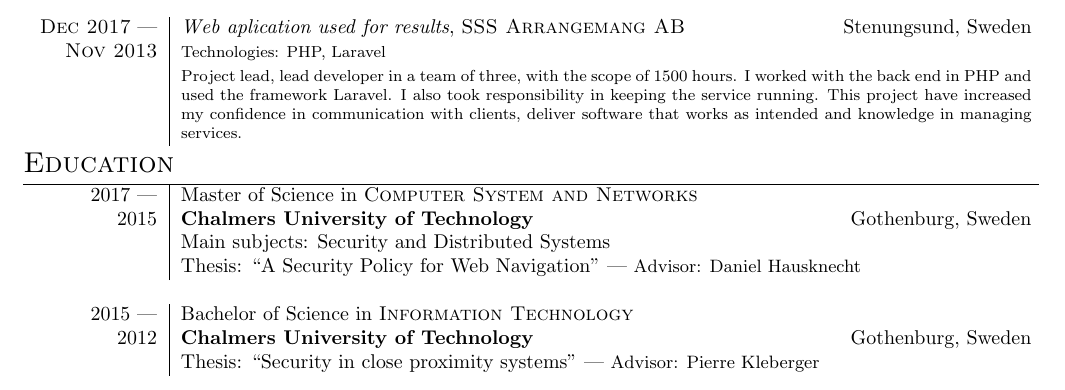
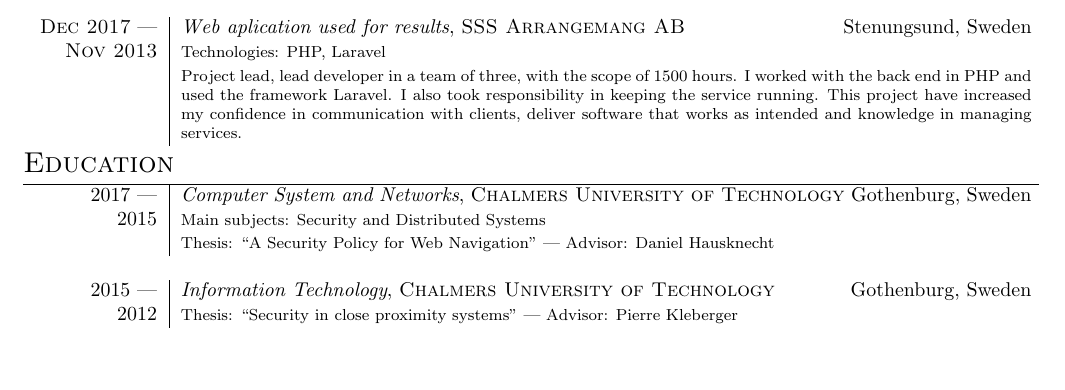
Before and after one commit to kimkling/resume, a LaTeX document (software-engineer/english.tex): part of page 1 of 2, cut so that both start at the same text, the shorter picture padded with empty space. Compiled offline with pdfLaTeX.

Commit message:
Modifications to education

```diff
--- a/software-engineer/english.tex
+++ b/software-engineer/english.tex
@@ -169,17 +169,15 @@ Project lead, lead developer in a team of three, with the scope of 1500 hours. I
 \section{Education}
 
 \begin{tabular}{r|p{15cm}}
-2017 |	        & Master of Science in \textsc{Computer System and Networks} \\
-2015			        & \textbf{Chalmers University of Technology} \hfill Gothenburg, Sweden \\
-\phantom{abcdefghijklm}	& Main subjects: Security and Distributed Systems \\
-				        & Thesis: ``A Security Policy for Web Navigation'' | \small Advisor: Daniel Hausknecht \\
+2017 |	        & \emph{Computer System and Networks}, \textsc{Chalmers University of Technology} \hfill Gothenburg, Sweden \\
+2015			        & \footnotesize{Main subjects: Security and Distributed Systems} \\
+\phantom{abcdefghijklm}	& \footnotesize{Thesis: ``A Security Policy for Web Navigation'' | Advisor: Daniel Hausknecht} \\
 \multicolumn{2}{c}{} \\
 
 %------------------------------------------------
 
-2015 |      	& Bachelor of Science in \textsc{Information Technology} \\
-2012			& \textbf{Chalmers University of Technology} \hfill Gothenburg, Sweden \\
-				& Thesis: ``Security in close proximity systems'' | \small Advisor: Pierre Kleberger \\
+2015 |      	& \emph{Information Technology}, \textsc{Chalmers University of Technology} \hfill Gothenburg, Sweden \\
+2012			& \footnotesize{Thesis: ``Security in close proximity systems'' | Advisor: Pierre Kleberger} \\
 \multicolumn{2}{c}{} \\
 
 \end{tabular}
```
Also changed, not shown: software-engineer/swedish.tex (+5 -7 lines).
